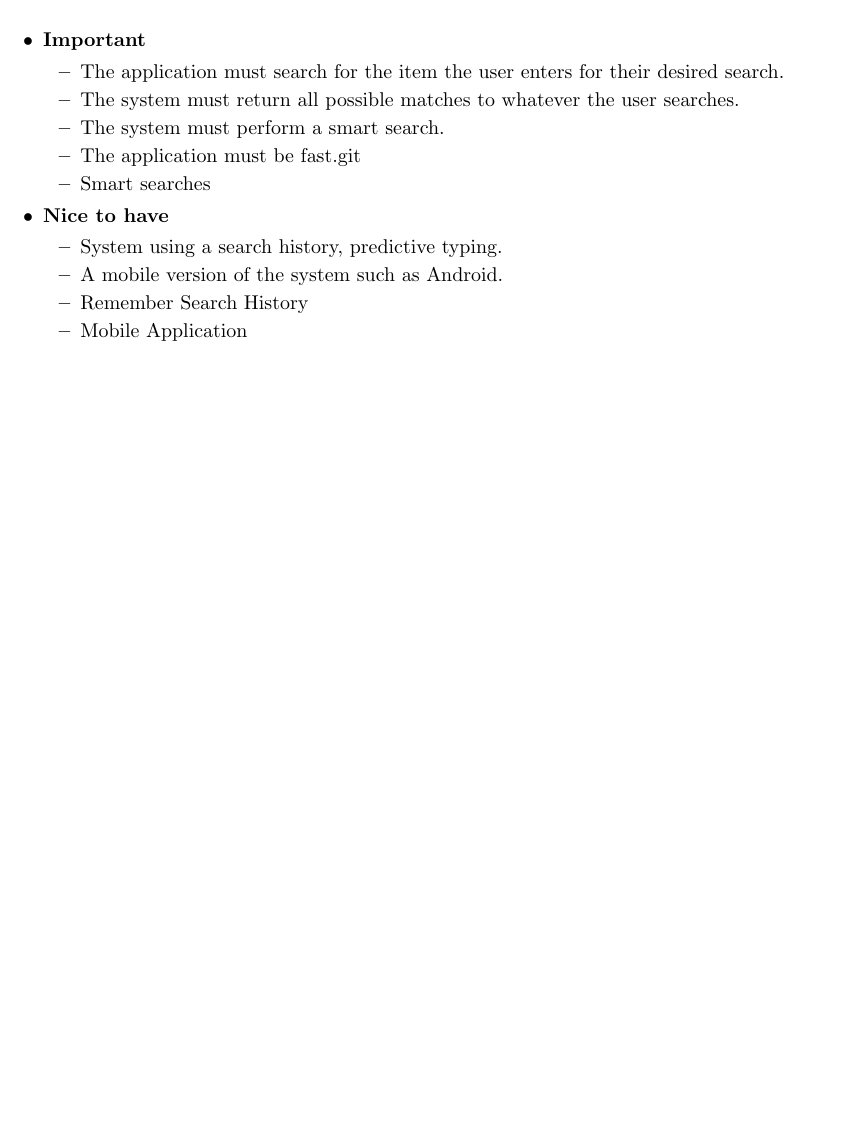
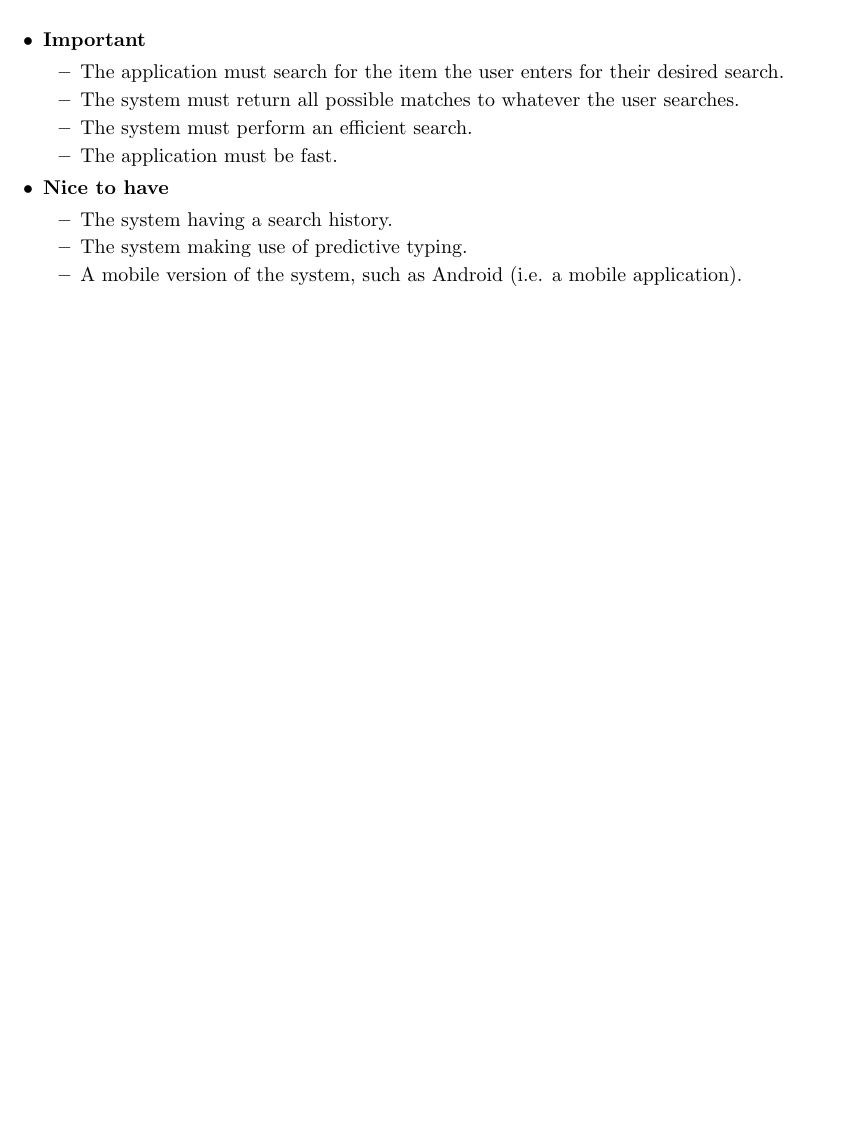
Before and after one commit to josephbondjobo/CodeX, a LaTeX document (Documentation/System Requirements and Design/System Requirements and Design.tex): part of page 16 of 20, cut so that both start at the same text. Compiled offline with pdfLaTeX.

Commit message:
Important & Nice to Haves Updated

```diff
--- a/Documentation/System Requirements and Design/System Requirements and Design.tex
+++ b/Documentation/System Requirements and Design/System Requirements and Design.tex
@@ -415,18 +415,15 @@ The smart search application being build will be designed to run on Desktop runn
 		\begin{itemize}
                 \item The application must search for the item the user enters for their desired search.
                 \item The system must return all possible matches to whatever the user searches.
-		\item The system must perform a smart search.
-		\item The application must be fast.git
-		\item Smart searches
+		\item The system must perform an efficient search.
+		\item The application must be fast.
                 \end{itemize}
 
 		\item \textbf{Nice to have}
 		\begin{itemize}
-		\item System using a search history, predictive typing.
-		\item A mobile version of the system such as Android.
-		\item Remember Search History
-		\item Mobile Application
-
+		\item The system having a search history.
+		\item The system making use of predictive typing.
+		\item A mobile version of the system, such as Android (i.e. a mobile application).
 		\end{itemize}
 \end{itemize}
 		\end{enumerate}
```
